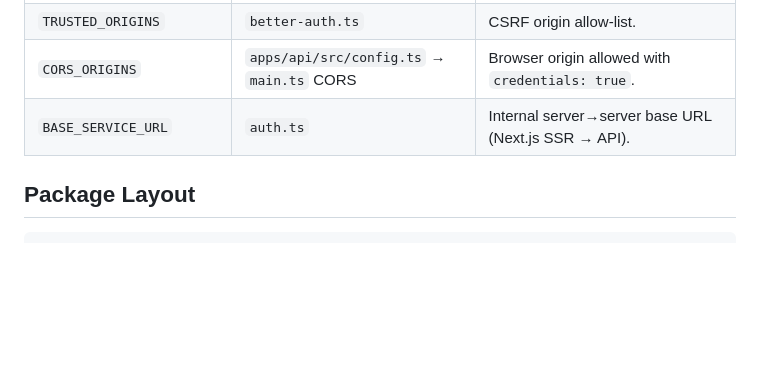
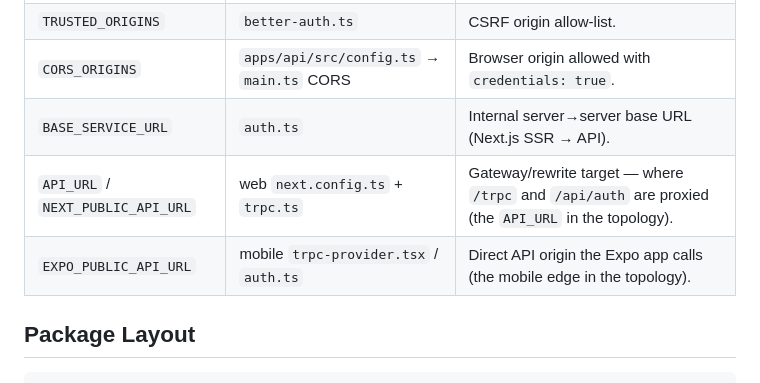
Before and after one commit to r0b0tr0n1k/rocky, a Markdown page: docs/AUTH_ARCHITECTURE.md, the part around the change. Drawn GitHub-style; blank space fills up the shorter version.

Commit message:
docs: complete auth env-var table in AUTH_ARCHITECTURE.md
Add the client base-URL vars the topology diagram already referenced but the
table omitted: API_URL/NEXT_PUBLIC_API_URL (web gateway rewrite target) and
EXPO_PUBLIC_API_URL (mobile direct API origin). Cross-checked against the
process.env reads in packages/auth, apps/api/src/auth, apps/web.

```diff
--- a/docs/AUTH_ARCHITECTURE.md
+++ b/docs/AUTH_ARCHITECTURE.md
@@ -224,6 +224,8 @@ those client calls hit unimplemented routes.
 | `TRUSTED_ORIGINS` | `better-auth.ts` | CSRF origin allow-list. |
 | `CORS_ORIGINS` | `apps/api/src/config.ts` → `main.ts` CORS | Browser origin allowed with `credentials: true`. |
 | `BASE_SERVICE_URL` | `auth.ts` | Internal server→server base URL (Next.js SSR → API). |
+| `API_URL` / `NEXT_PUBLIC_API_URL` | web `next.config.ts` + `trpc.ts` | Gateway/rewrite target — where `/trpc` and `/api/auth` are proxied (the `API_URL` in the topology). |
+| `EXPO_PUBLIC_API_URL` | mobile `trpc-provider.tsx` / `auth.ts` | Direct API origin the Expo app calls (the mobile edge in the topology). |
 
 
 ## Package Layout
```
